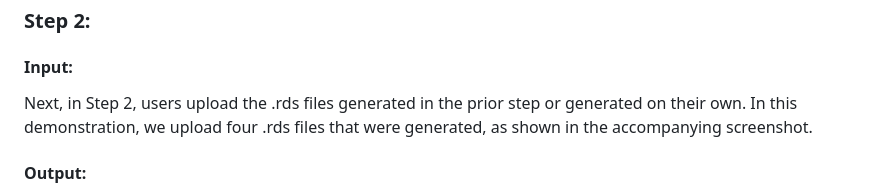
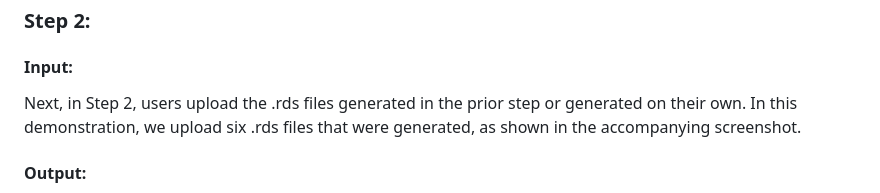
Before and after one commit to xiaorudong/Escort, a Markdown page: vignettes/shiny_vignette.md, the part around the change. Rendered like a GitHub page.

```diff
--- a/vignettes/shiny_vignette.md
+++ b/vignettes/shiny_vignette.md
@@ -53,7 +53,7 @@ Click "Download" to save the embedding and trajectory information as an .rds fil
 ### Step 2:
 
 #### Input:
-Next, in Step 2, users upload the .rds files generated in the prior step or generated on their own. In this demonstration, we upload four .rds files that were generated, as shown in the accompanying screenshot.
+Next, in Step 2, users upload the .rds files generated in the prior step or generated on their own. In this demonstration, we upload six .rds files that were generated, as shown in the accompanying screenshot.
 
 #### Output:
 Escort evaluates embeddings based on inter-cellular relationships, preservation of similarity relationships, and cell density, presenting results in tables. <br/>
```
